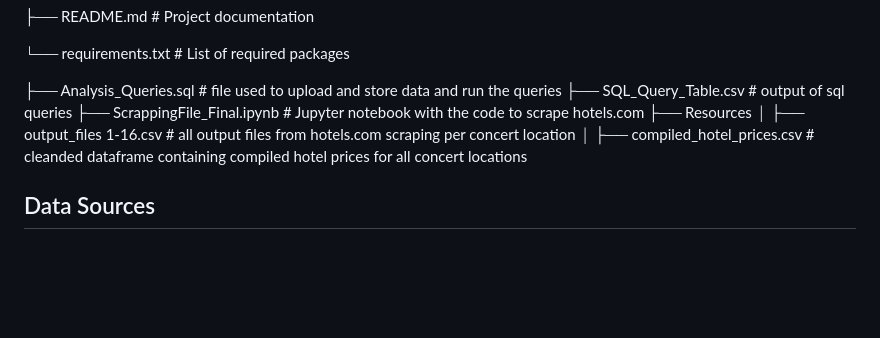
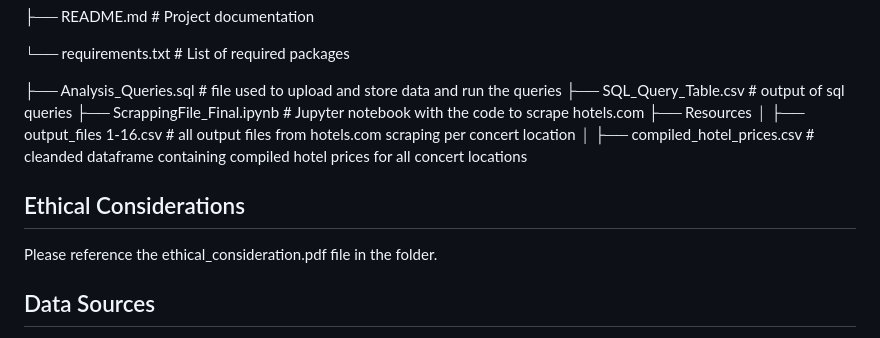
Before and after one commit to sescajeda/project3-data-engineering, a Markdown page: README.md, the part around the change. GitHub-like rendering; blank space fills up the shorter version.

```diff
--- a/README.md
+++ b/README.md
@@ -71,6 +71,9 @@ This project aims to analyze and visualize the differences between Airbnb listin
 │   ├── output_files 1-16.csv  # all output files from hotels.com scraping per concert                                         location
 │   ├──  compiled_hotel_prices.csv # cleanded dataframe containing compiled hotel prices for                                       all concert locations
 
+## Ethical Considerations
+Please reference the ethical_consideration.pdf file in the folder.
+
 ## Data Sources
 
 - **Airbnb Data**: Data for Airbnb listings, including attributes like price, location, and ratings.
```
